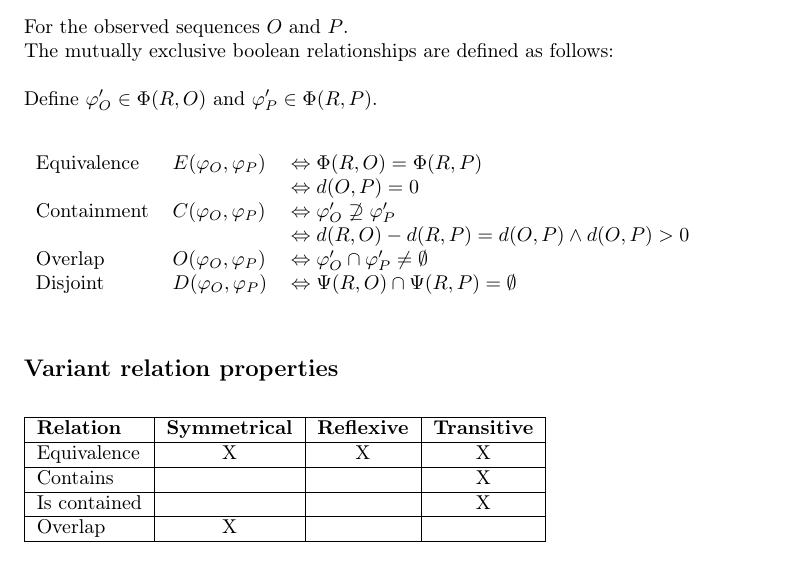
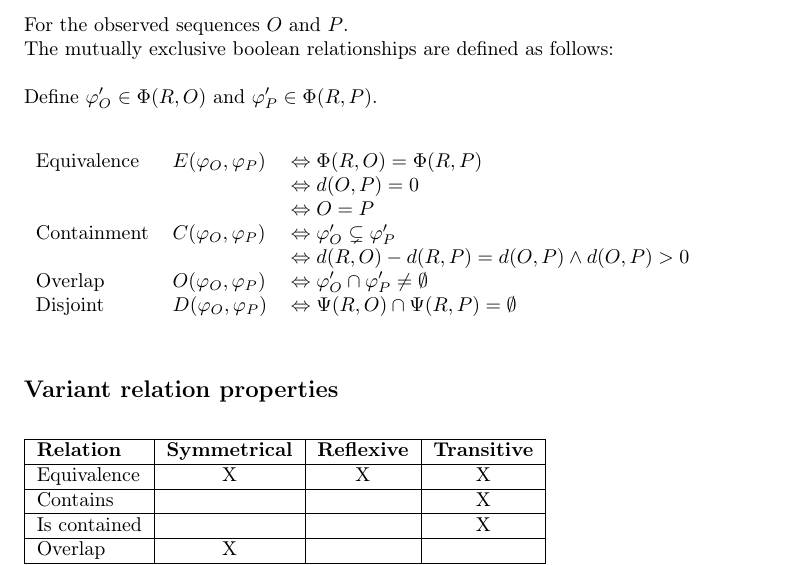
Before and after one commit to lukaas33/bachelor-scriptie, a LaTeX paper (main.tex, which reads content/notation.tex): part of page 9 of 9, cut so that both start at the same text. Compiled offline with pdfLaTeX.

Commit message:
Corrected notation

```diff
--- a/content/notation.tex
+++ b/content/notation.tex
@@ -11,7 +11,8 @@ Define $\operations_O' \in \minset[R][O]$ and $\operations_P' \in \minset[R][P]$
     \begin{tabular}{l l l}
         Equivalence & $\equivalent[O][P]$ & $\Leftrightarrow \minset[R][O] = \minset[R][P]$ \\
                     &                     & $\Leftrightarrow \distance[O][P] = 0$ \\
-        Containment & $\contains[O][P]$   & $\Leftrightarrow \operations_O' \not\supseteq \operations_P'$ \\ %\land \nequivalent[O][P]  $ \\
+                    &                     &  $\Leftrightarrow O = P$ \\
+        Containment & $\contains[O][P]$   & $\Leftrightarrow \operations_O' \subsetneq \operations_P'$ \\ %\land \nequivalent[O][P]  $ \\
                     &                     & $\Leftrightarrow \distance[R][O] - \distance[R][P] = \distance[O][P] \land \distance[O][P] > 0$ \\
         Overlap     & $\overlap[O][P]$    & $\Leftrightarrow \operations_O' \cap \operations_P' \ne \emptyset$ \\ %\land \nequivalent[O][P] \land \ncontains[O][P] \land \ncontains[P][O]$ \\
         Disjoint   & $\disjoint[O][P]$    & $\Leftrightarrow \minsetall[R][O] \cap \minsetall[R][P] = \emptyset$ \\
--- a/main.tex
+++ b/main.tex
@@ -6,6 +6,7 @@
 \usepackage{authblk}
 \usepackage{url}
 \usepackage{amsmath}
+\usepackage{amssymb}
 \usepackage{csquotes}
 \usepackage{graphicx}
 \usepackage{xargs}
```
